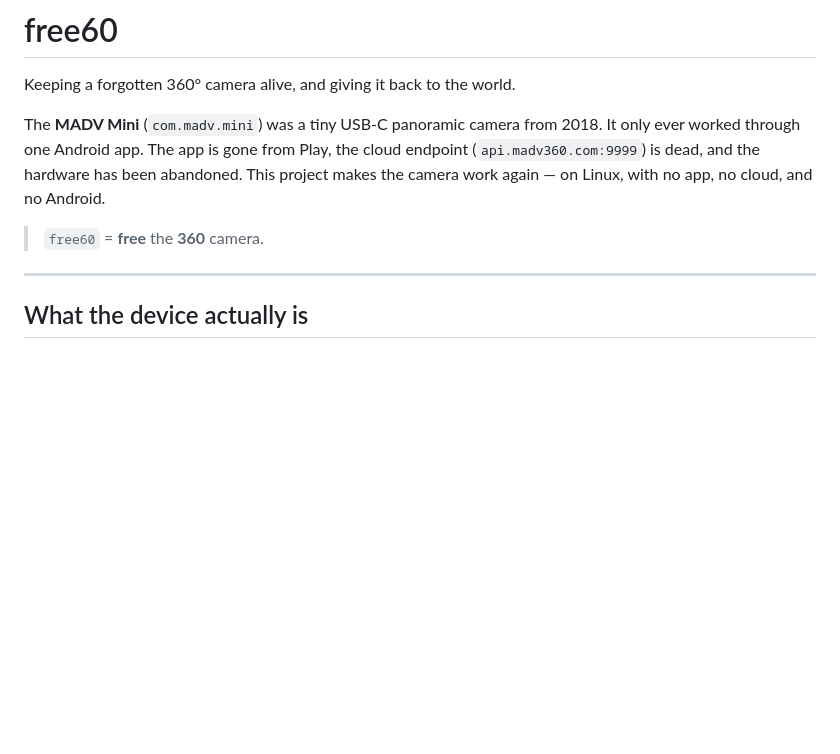
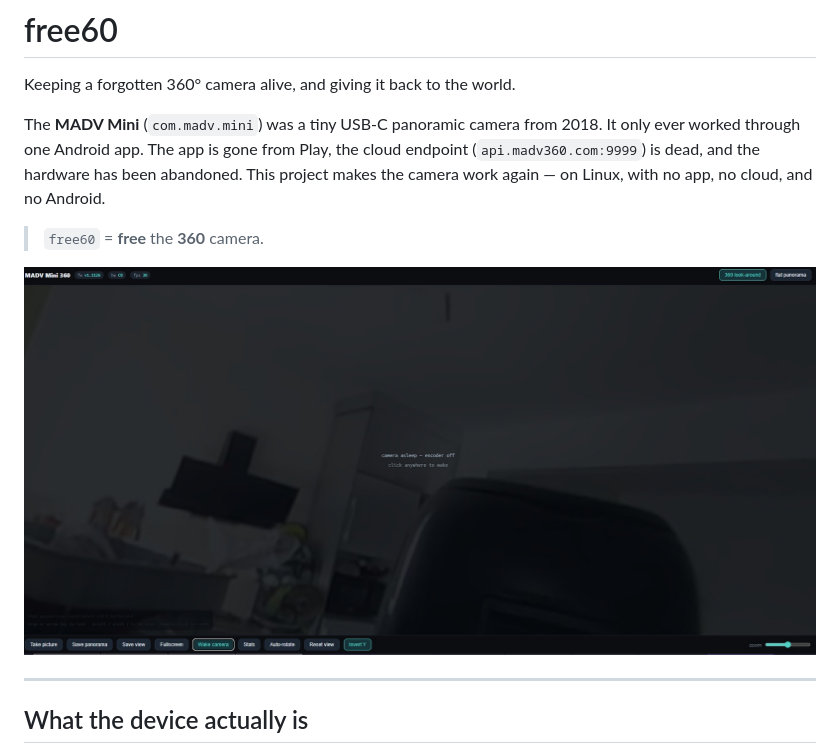
Before and after one commit to frostyoni/free60, a Markdown page: README.md, the part around the change. Drawn GitHub-style; pictures changed too: assets/free60.jpg (added); blank space fills up the shorter version.

Commit message:
Add a screenshot of the web UI
Metadata stripped first - it was already clean (no EXIF, no GPS, no device
string), but stripping is the habit that matters for anything about to be
published.

```diff
--- a/README.md
+++ b/README.md
@@ -9,6 +9,8 @@ abandoned. This project makes the camera work again — on Linux, with no app,
 no cloud, and no Android.
 
 > `free60` = **free** the **360** camera.
+
+![The web UI: live 360 view, settings in the header, controls along the bottom](assets/free60.jpg)
 
 ---
 
```
